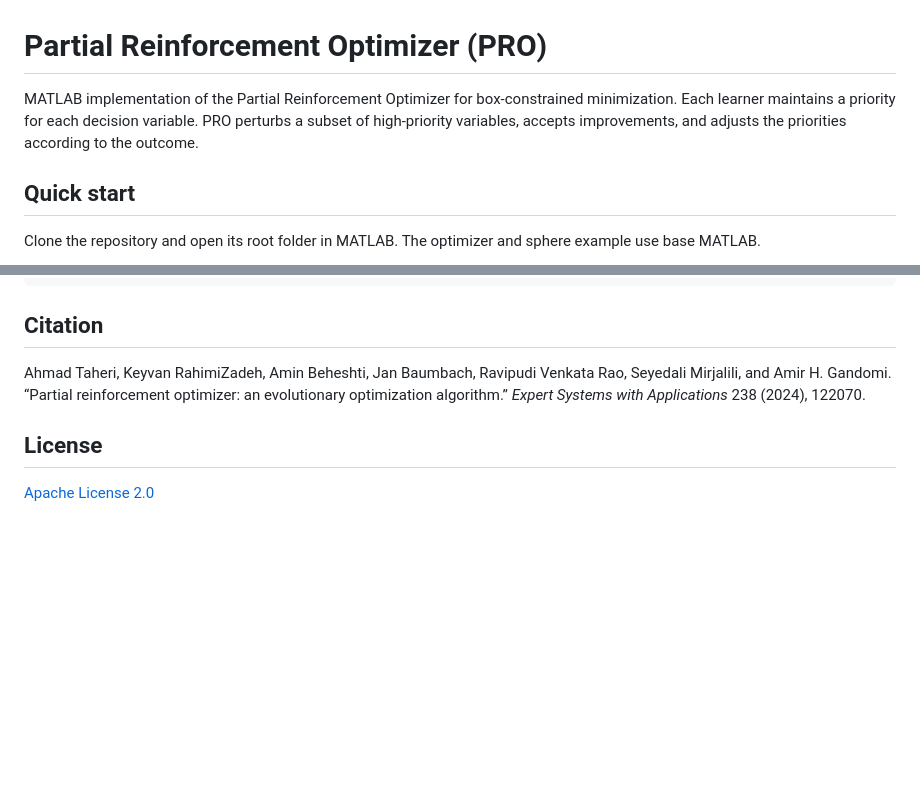
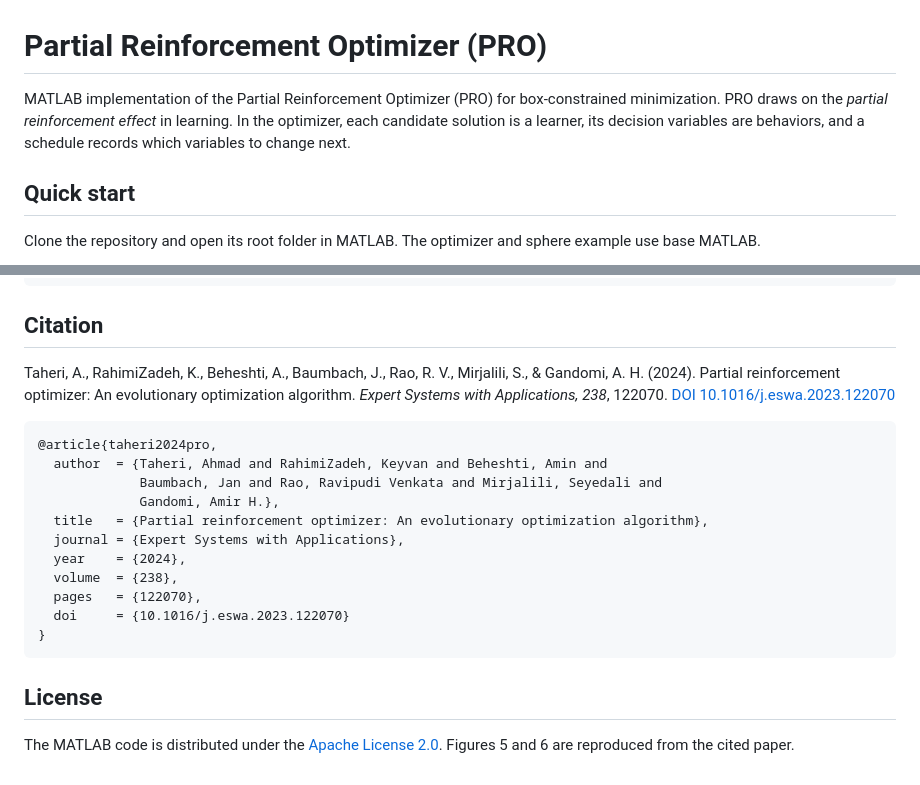
Before and after one commit to AhmadTaheri2021/Partial-Reinforcement-Optimizer, a Markdown page: README.md, 2 parts joined by grey strips. GitHub-like rendering; blank space fills up the shorter version.

````diff
--- a/README.md
+++ b/README.md
@@ -1,6 +1,6 @@
 # Partial Reinforcement Optimizer (PRO)
 
-MATLAB implementation of the Partial Reinforcement Optimizer for box-constrained minimization. Each learner maintains a priority for each decision variable. PRO perturbs a subset of high-priority variables, accepts improvements, and adjusts the priorities according to the outcome.
+MATLAB implementation of the Partial Reinforcement Optimizer (PRO) for box-constrained minimization. PRO draws on the *partial reinforcement effect* in learning. In the optimizer, each candidate solution is a learner, its decision variables are behaviors, and a schedule records which variables to change next.
 
 ## Quick start
 
@@ -61,8 +75,22 @@ test_pro
 
 ## Citation
 
-Ahmad Taheri, Keyvan RahimiZadeh, Amin Beheshti, Jan Baumbach, Ravipudi Venkata Rao, Seyedali Mirjalili, and Amir H. Gandomi. “Partial reinforcement optimizer: an evolutionary optimization algorithm.” *Expert Systems with Applications* 238 (2024), 122070.
+Taheri, A., RahimiZadeh, K., Beheshti, A., Baumbach, J., Rao, R. V., Mirjalili, S., & Gandomi, A. H. (2024). Partial reinforcement optimizer: An evolutionary optimization algorithm. *Expert Systems with Applications, 238*, 122070. [DOI 10.1016/j.eswa.2023.122070](https://doi.org/10.1016/j.eswa.2023.122070)
+
+```bibtex
+@article{taheri2024pro,
+  author  = {Taheri, Ahmad and RahimiZadeh, Keyvan and Beheshti, Amin and
+             Baumbach, Jan and Rao, Ravipudi Venkata and Mirjalili, Seyedali and
+             Gandomi, Amir H.},
+  title   = {Partial reinforcement optimizer: An evolutionary optimization algorithm},
+  journal = {Expert Systems with Applications},
+  year    = {2024},
+  volume  = {238},
+  pages   = {122070},
+  doi     = {10.1016/j.eswa.2023.122070}
+}
+```
 
 ## License
 
-[Apache License 2.0](LICENSE)
+The MATLAB code is distributed under the [Apache License 2.0](LICENSE). Figures 5 and 6 are reproduced from the cited paper.
````
Also changed, not shown: other parts of README.md (+14 -0 lines), docs/figures/pro-flowchart.png (added), docs/figures/reinforcement-example.jpeg (added).
